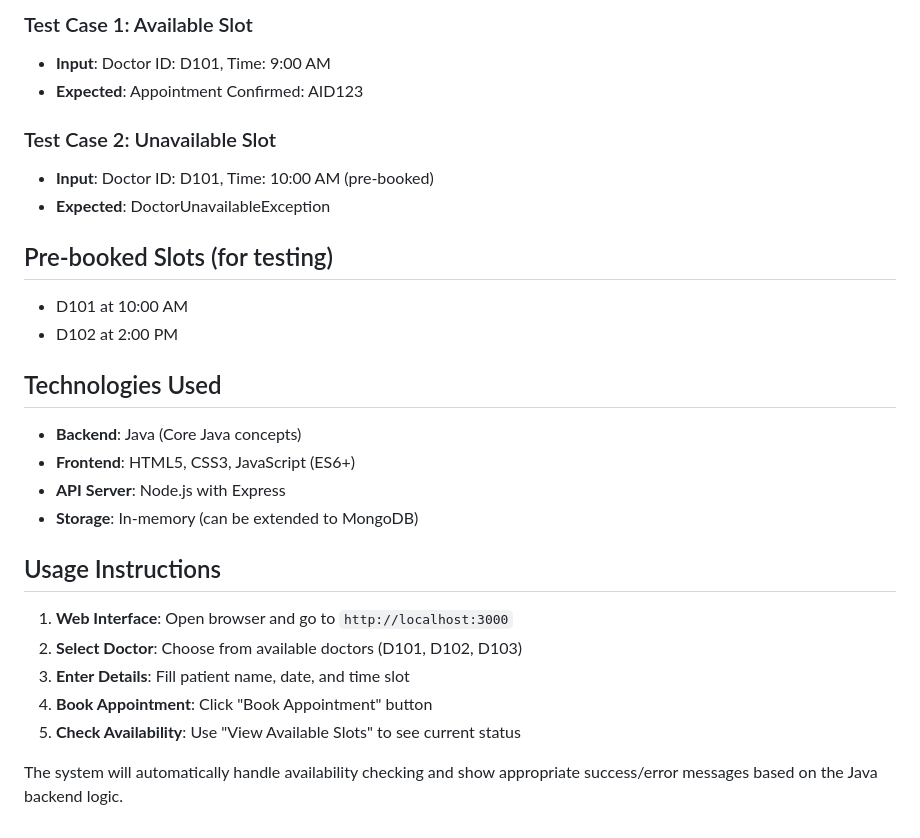
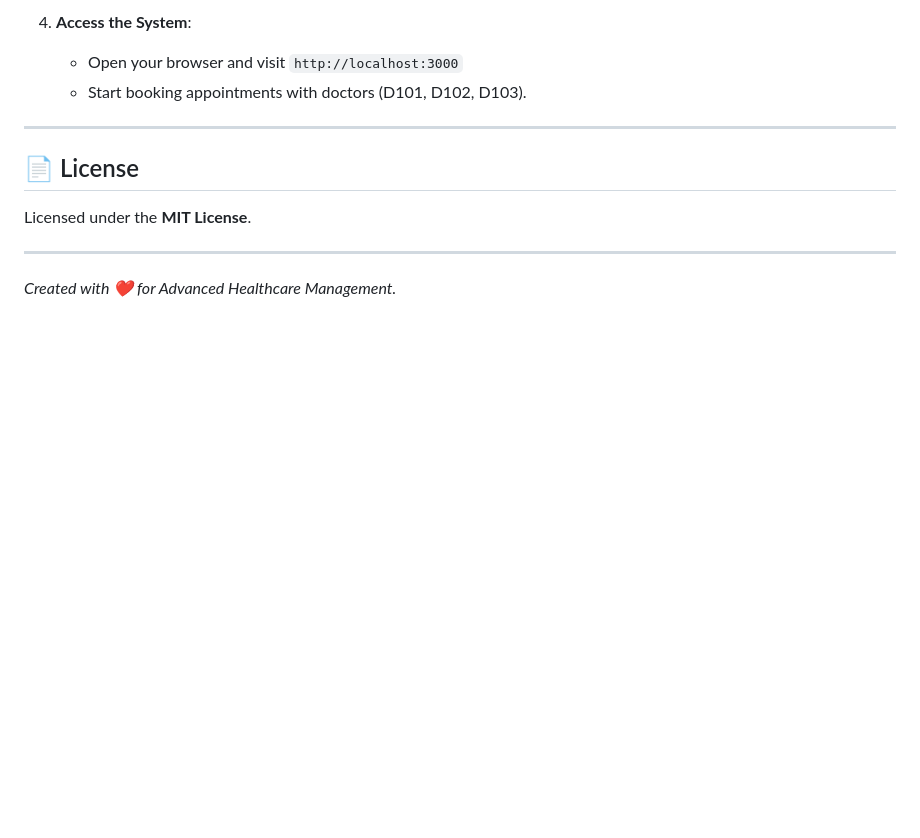
Before and after one commit to NKcoder5/hospital_management_system, a Markdown page: README.md, the part around one of its changes. Rendered like a GitHub page; blank space fills up the shorter version.

```diff
--- a/README.md
+++ b/README.md
@@ -79,28 +78,12 @@ Visit `http://localhost:3000` to access the web interface.
 
-### Test Case 1: Available Slot
-- **Input**: Doctor ID: D101, Time: 9:00 AM
-- **Expected**: Appointment Confirmed: AID123
+4. **Access the System**:
+   *   Open your browser and visit `http://localhost:3000`
+   *   Start booking appointments with doctors (D101, D102, D103).
 
-### Test Case 2: Unavailable Slot
-- **Input**: Doctor ID: D101, Time: 10:00 AM (pre-booked)
-- **Expected**: DoctorUnavailableException
+---
 
-## Pre-booked Slots (for testing)
-- D101 at 10:00 AM
-- D102 at 2:00 PM
+## 📄 License
+Licensed under the **MIT License**.
 
-## Technologies Used
-- **Backend**: Java (Core Java concepts)
-- **Frontend**: HTML5, CSS3, JavaScript (ES6+)
-- **API Server**: Node.js with Express
-- **Storage**: In-memory (can be extended to MongoDB)
-
-## Usage Instructions
-
-1. **Web Interface**: Open browser and go to `http://localhost:3000`
-2. **Select Doctor**: Choose from available doctors (D101, D102, D103)
-3. **Enter Details**: Fill patient name, date, and time slot
-4. **Book Appointment**: Click "Book Appointment" button
-5. **Check Availability**: Use "View Available Slots" to see current status
-
-The system will automatically handle availability checking and show appropriate success/error messages based on the Java backend logic.
+---
+*Created with ❤️ for Advanced Healthcare Management.*
```
Also changed, not shown: other parts of README.md (+58 -59 lines).
